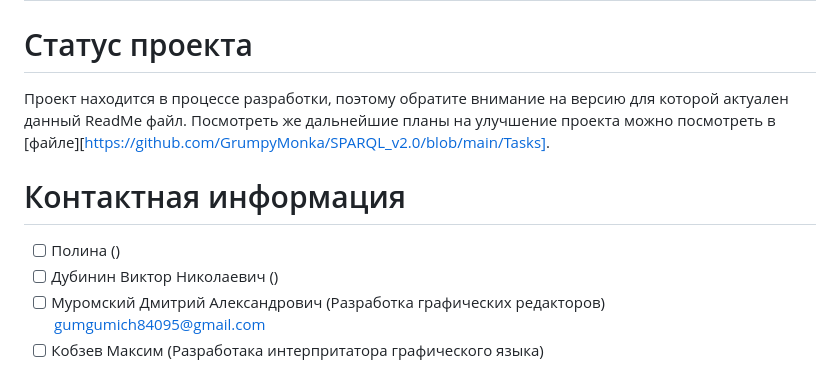
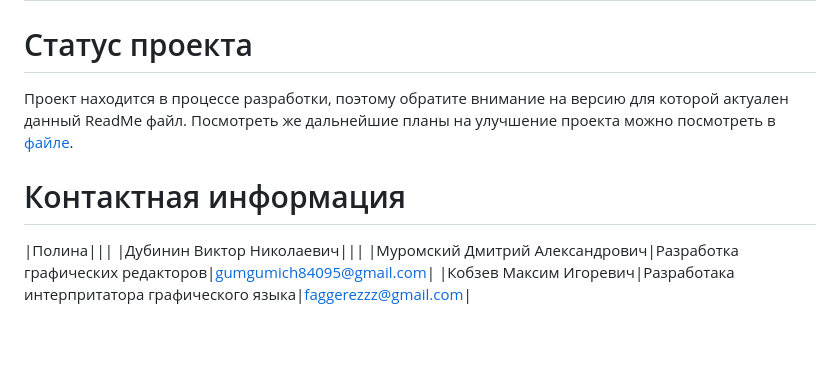
Before and after one commit to GrumpyMonka/SPARQL_v2.0, a Markdown page: README.md, the part around the change. Drawn GitHub-style; blank space fills up the shorter version.

Commit message:
Правки

```diff
--- a/README.md
+++ b/README.md
@@ -27,10 +27,10 @@
 # Процесс запуска теста
 
 # Статус проекта
-Проект находится в процессе разработки, поэтому обратите внимание на версию для которой актуален данный ReadMe файл. Посмотреть же дальнейшие планы на улучшение проекта можно посмотреть в [файле][https://github.com/GrumpyMonka/SPARQL_v2.0/blob/main/Tasks].
+Проект находится в процессе разработки, поэтому обратите внимание на версию для которой актуален данный ReadMe файл. Посмотреть же дальнейшие планы на улучшение проекта можно посмотреть в [файле](https://github.com/GrumpyMonka/SPARQL_v2.0/blob/main/Tasks).
 
 # Контактная информация
-- [ ] Полина ()
-- [ ] Дубинин Виктор Николаевич ()
-- [ ] Муромский Дмитрий Александрович (Разработка графических редакторов) gumgumich84095@gmail.com
-- [ ] Кобзев Максим (Разработака интерпритатора графического языка)
+|Полина|||
+|Дубинин Виктор Николаевич|||
+|Муромский Дмитрий Александрович|Разработка графических редакторов|gumgumich84095@gmail.com|
+|Кобзев Максим Игоревич|Разработака интерпритатора графического языка|faggerezzz@gmail.com|
```
